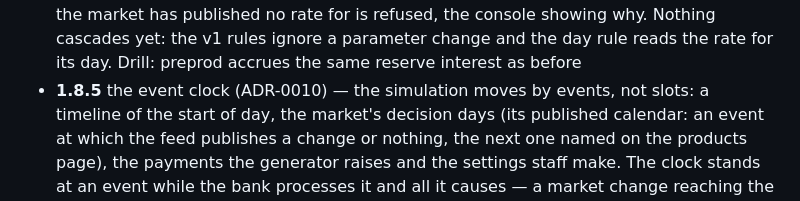
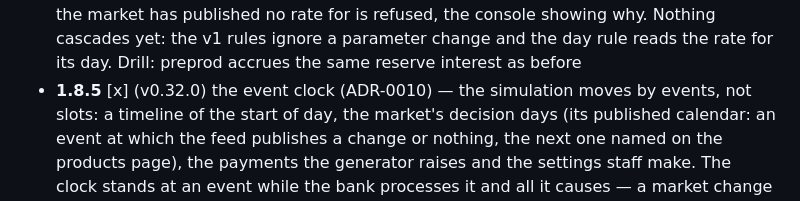
Before and after one commit to drummonds/gobank, a Markdown page: ROADMAP.md, the part around the change. GitHub-like rendering.

```diff
--- a/ROADMAP.md
+++ b/ROADMAP.md
@@ -649,7 +649,7 @@ root module, `cmd/bff` is the service binary, and `app/` is the Flutter shell.
   for is refused, the console showing why. Nothing cascades yet: the v1
   rules ignore a parameter change and the day rule reads the rate for its
   day. Drill: preprod accrues the same reserve interest as before
-- **1.8.5** the event clock (ADR-0010) — the simulation moves by events,
+- **1.8.5** [x] (v0.32.0) the event clock (ADR-0010) — the simulation moves by events,
   not slots: a timeline of the start of day, the market's decision days
   (its published calendar: an event at which the feed publishes a change
   or nothing, the next one named on the products page), the payments the
```
Also changed, not shown: CHANGELOG.md (+7 -0 lines).
